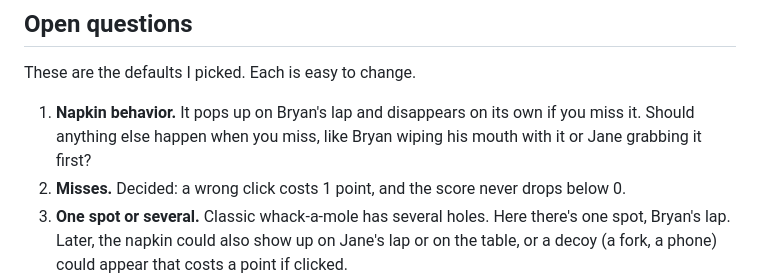
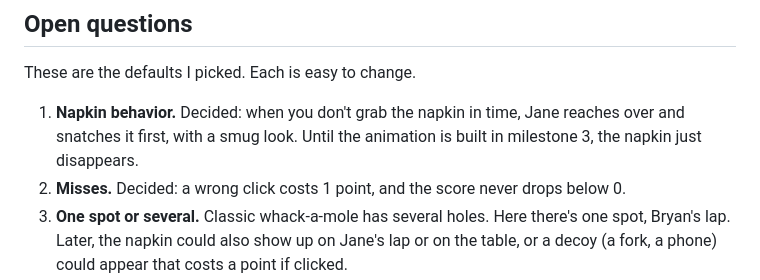
Before and after one commit to mikelitalien/GrabTheNapkin, a Markdown page: docs/SPEC.md, the part around the change. Drawn GitHub-style.

Commit message:
Spec: Jane snatches napkins you don't grab
Co-Authored-By: Claude Opus 5.5 <noreply@anthropic.com>
Claude-Session: https://claude.ai/code/session_01TktpGcBaqPsSSrMJ7uFtoH

```diff
--- a/docs/SPEC.md
+++ b/docs/SPEC.md
@@ -128,9 +128,9 @@ phone.
 
 These are the defaults I picked. Each is easy to change.
 
-1. **Napkin behavior.** It pops up on Bryan's lap and disappears on its own
-   if you miss it. Should anything else happen when you miss, like Bryan
-   wiping his mouth with it or Jane grabbing it first?
+1. **Napkin behavior.** Decided: when you don't grab the napkin in time,
+   Jane reaches over and snatches it first, with a smug look. Until the
+   animation is built in milestone 3, the napkin just disappears.
 2. **Misses.** Decided: a wrong click costs 1 point, and the score never
    drops below 0.
 3. **One spot or several.** Classic whack-a-mole has several holes. Here
```
